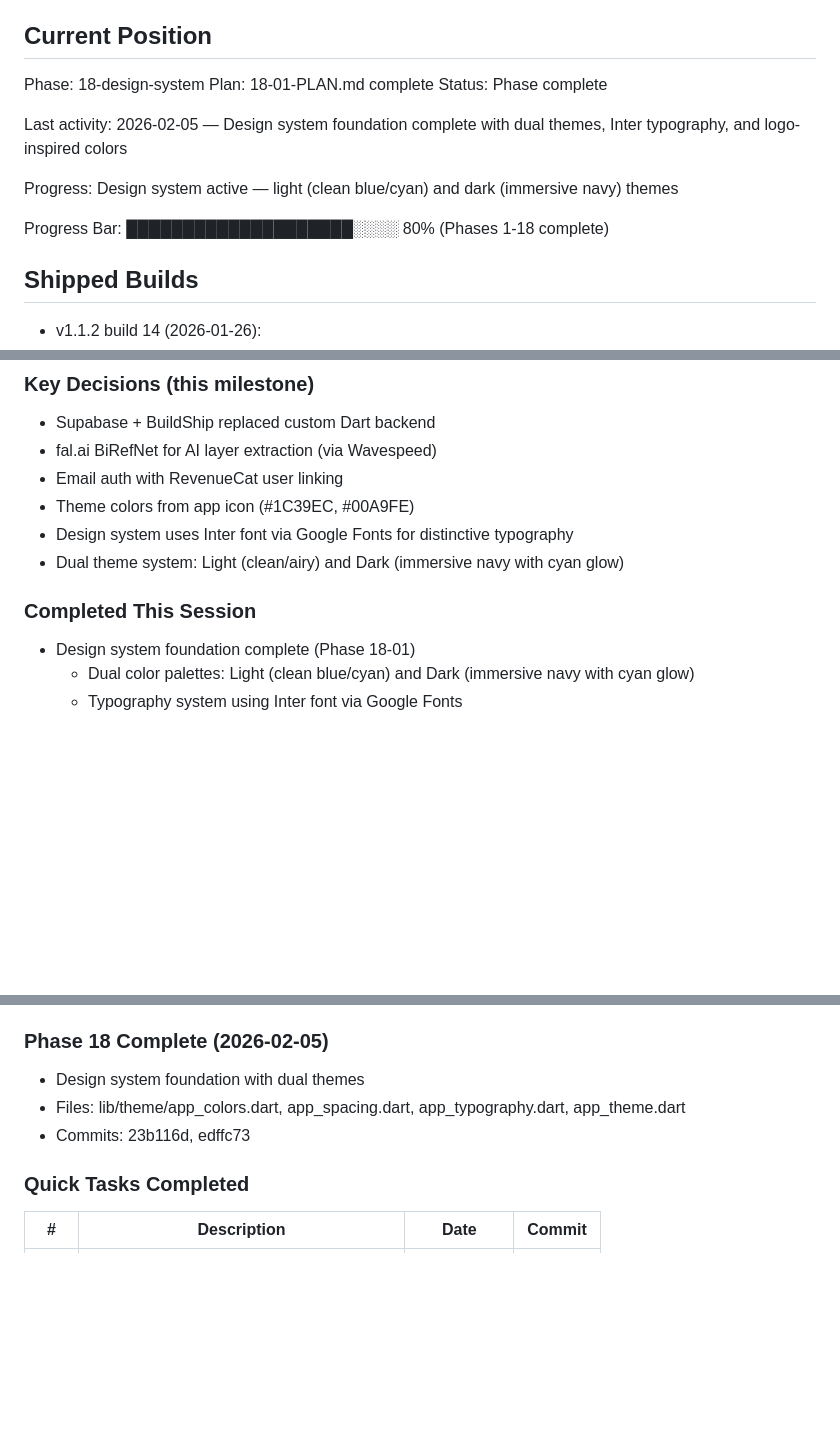
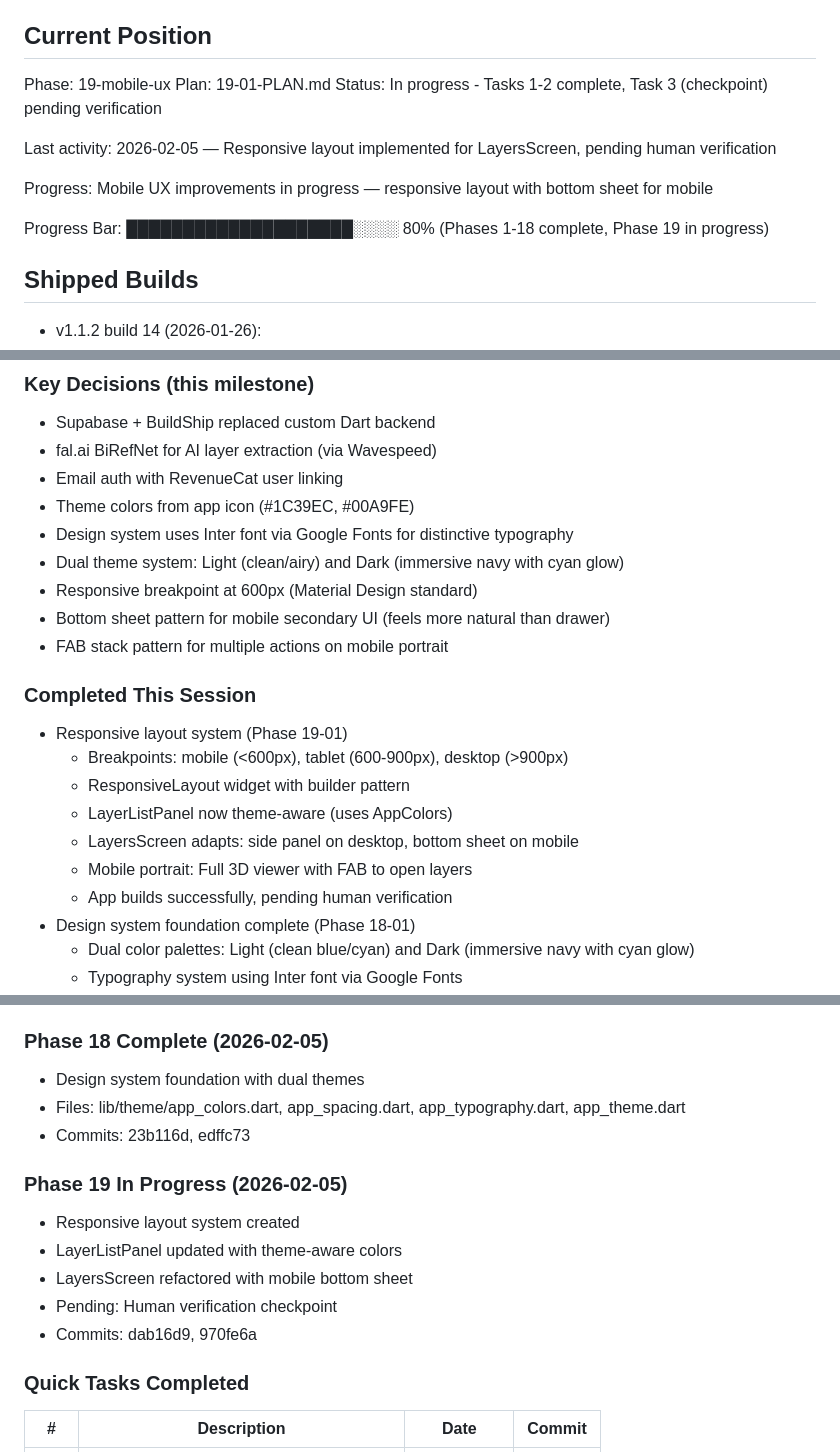
Before and after one commit to sgardoll/layers, a Markdown page: .planning/STATE.md, 3 parts joined by grey strips. Drawn GitHub-style; blank space fills up the shorter version.

Commit message:
docs(19-01): add summary and update state for mobile UX phase
- Create 19-01-SUMMARY.md documenting responsive layout implementation
- Update STATE.md with current position and accumulated context
- Document decisions: breakpoints, bottom sheet pattern, FAB stack
- Note checkpoint status: pending human verification

```diff
--- a/.planning/STATE.md
+++ b/.planning/STATE.md
@@ -9,15 +9,15 @@ See: .planning/PROJECT.md (updated 2026-01-25)
 
 ## Current Position
 
-Phase: 18-design-system
-Plan: 18-01-PLAN.md complete
-Status: Phase complete
+Phase: 19-mobile-ux
+Plan: 19-01-PLAN.md
+Status: In progress - Tasks 1-2 complete, Task 3 (checkpoint) pending verification
 
-Last activity: 2026-02-05 — Design system foundation complete with dual themes, Inter typography, and logo-inspired colors
+Last activity: 2026-02-05 — Responsive layout implemented for LayersScreen, pending human verification
 
-Progress: Design system active — light (clean blue/cyan) and dark (immersive navy) themes
+Progress: Mobile UX improvements in progress — responsive layout with bottom sheet for mobile
 
-Progress Bar: ████████████████████░░░░ 80% (Phases 1-18 complete)
+Progress Bar: ████████████████████░░░░ 80% (Phases 1-18 complete, Phase 19 in progress)
 
 ## Shipped Builds
 
@@ -45,8 +45,18 @@ Progress Bar: ████████████████████░░
 - Theme colors from app icon (#1C39EC, #00A9FE)
 - Design system uses Inter font via Google Fonts for distinctive typography
 - Dual theme system: Light (clean/airy) and Dark (immersive navy with cyan glow)
+- Responsive breakpoint at 600px (Material Design standard)
+- Bottom sheet pattern for mobile secondary UI (feels more natural than drawer)
+- FAB stack pattern for multiple actions on mobile portrait
 
 ### Completed This Session
+- Responsive layout system (Phase 19-01)
+  - Breakpoints: mobile (<600px), tablet (600-900px), desktop (>900px)
+  - ResponsiveLayout widget with builder pattern
+  - LayerListPanel now theme-aware (uses AppColors)
+  - LayersScreen adapts: side panel on desktop, bottom sheet on mobile
+  - Mobile portrait: Full 3D viewer with FAB to open layers
+  - App builds successfully, pending human verification
 - Design system foundation complete (Phase 18-01)
   - Dual color palettes: Light (clean blue/cyan) and Dark (immersive navy with cyan glow)
   - Typography system using Inter font via Google Fonts
@@ -81,6 +91,13 @@ Progress Bar: ████████████████████░░
 - Files: lib/theme/app_colors.dart, app_spacing.dart, app_typography.dart, app_theme.dart
 - Commits: 23b116d, edffc73
 
+### Phase 19 In Progress (2026-02-05)
+- Responsive layout system created
+- LayerListPanel updated with theme-aware colors
+- LayersScreen refactored with mobile bottom sheet
+- Pending: Human verification checkpoint
+- Commits: dab16d9, 970fe6a
+
 ### Quick Tasks Completed
 
 | # | Description | Date | Commit |
```
Also changed, not shown: 1 other file.
